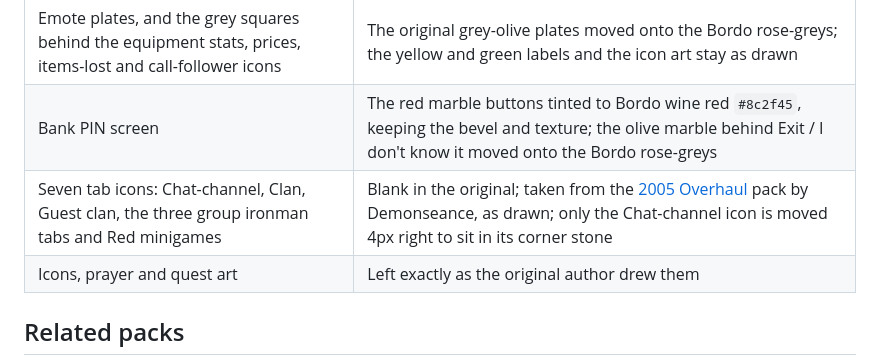
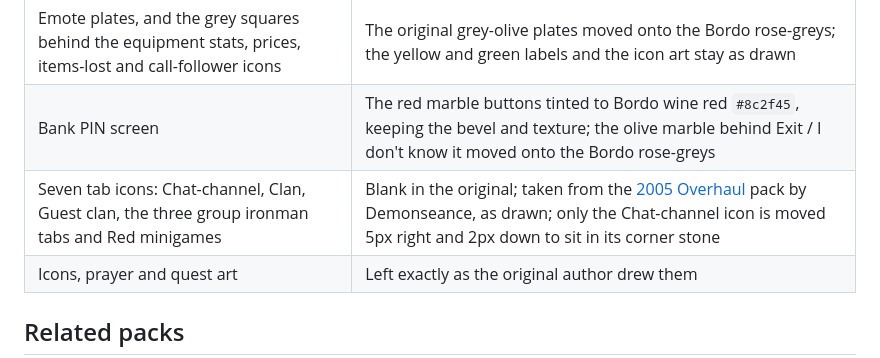
Before and after one commit to opher290/bordo-2005-resource-pack, a Markdown page: README.md, the part around the change. Rendered like a GitHub page.

Commit message:
Chat-channel icon: move it 5px right and 2px down
Co-Authored-By: Claude Sonnet 5.5 <noreply@anthropic.com>

```diff
--- a/README.md
+++ b/README.md
@@ -52,7 +52,7 @@ The transparent chatbox keeps its default colours. If you prefer your own chat c
 | Selected tab stones | GNASH0R's own chamfered selected stones, tinted to brick red #8f3f2a and keeping their shape, shading and outline |
 | Emote plates, and the grey squares behind the equipment stats, prices, items-lost and call-follower icons | The original grey-olive plates moved onto the Bordo rose-greys; the yellow and green labels and the icon art stay as drawn |
 | Bank PIN screen | The red marble buttons tinted to Bordo wine red `#8c2f45`, keeping the bevel and texture; the olive marble behind Exit / I don't know it moved onto the Bordo rose-greys |
-| Seven tab icons: Chat-channel, Clan, Guest clan, the three group ironman tabs and Red minigames | Blank in the original; taken from the [2005 Overhaul](https://github.com/melkypie/resource-packs/tree/pack-2005-overhaul) pack by Demonseance, as drawn; only the Chat-channel icon is moved 4px right to sit in its corner stone |
+| Seven tab icons: Chat-channel, Clan, Guest clan, the three group ironman tabs and Red minigames | Blank in the original; taken from the [2005 Overhaul](https://github.com/melkypie/resource-packs/tree/pack-2005-overhaul) pack by Demonseance, as drawn; only the Chat-channel icon is moved 5px right and 2px down to sit in its corner stone |
 | Icons, prayer and quest art | Left exactly as the original author drew them |
 
 ## Related packs
```
Also changed, not shown: tab/clan_chat.png, tools/assets/clan_chat.png, 1 other file.
